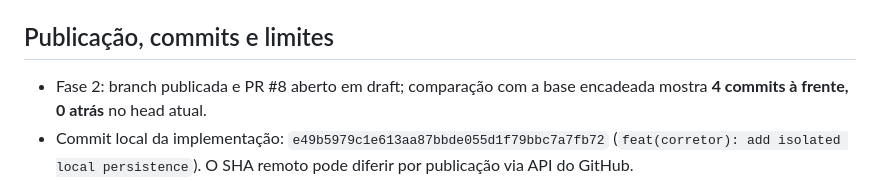
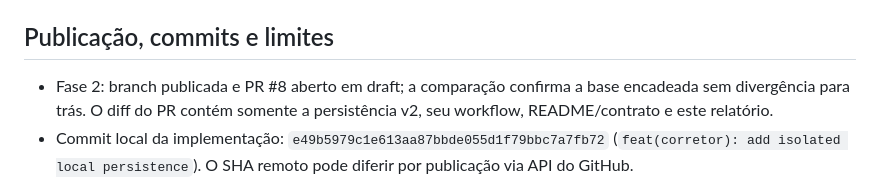
Before and after one commit to d4nny3l/portal-do-aluno, a Markdown page: docs/SALTA_CORRETOR_FASE2.md, the part around the change. Rendered like a GitHub page.

Commit message:
docs(corretor): clarify chained branch status

```diff
--- a/docs/SALTA_CORRETOR_FASE2.md
+++ b/docs/SALTA_CORRETOR_FASE2.md
@@ -71,7 +71,7 @@ Além disso, `.github/workflows/test-corretor-security.yml` no worktree/PR #7 re
 
 ## Publicação, commits e limites
 
-- Fase 2: branch publicada e PR #8 aberto em draft; comparação com a base encadeada mostra **4 commits à frente, 0 atrás** no head atual.
+- Fase 2: branch publicada e PR #8 aberto em draft; a comparação confirma a base encadeada sem divergência para trás. O diff do PR contém somente a persistência v2, seu workflow, README/contrato e este relatório.
 - Commit local da implementação: `e49b5979c1e613aa87bbde055d1f79bbc7a7fb72` (`feat(corretor): add isolated local persistence`). O SHA remoto pode diferir por publicação via API do GitHub.
 - Commits locais desta entrega: `eb7566c219f2e4a4c66f9703ad70fa7a9f024cbe` (relatório e workflow) e `9016cfaeb81c5e3d9a98dc5c58be9eac139eb72a` (formatação do relatório). Os commits equivalentes publicados pelo conector têm SHAs próprios.
 - PR #7 permanece separado; o ajuste do workflow foi publicado na branch do PR e sua CI passou.
```
